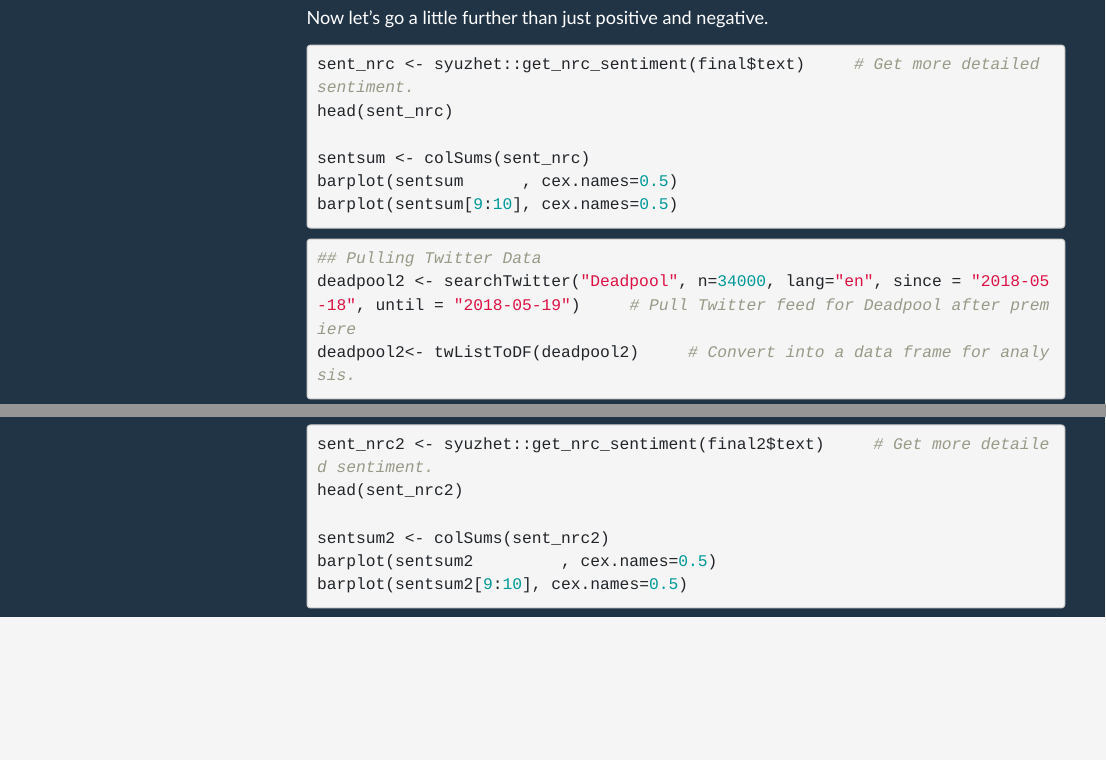
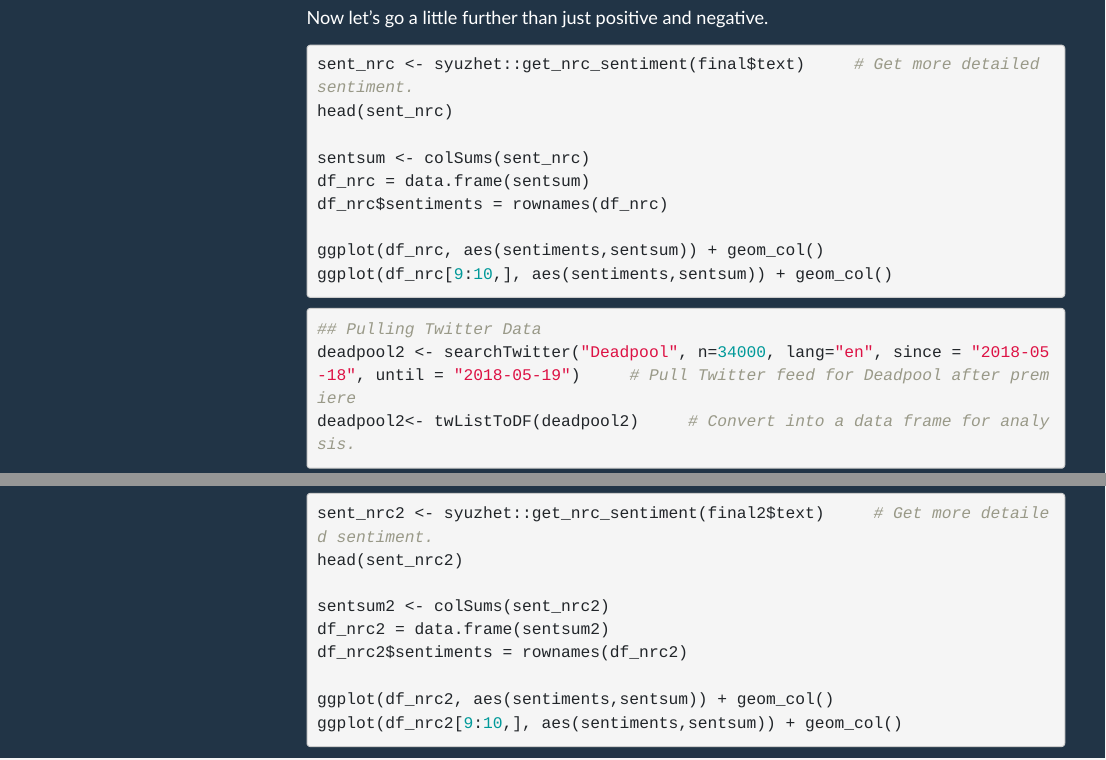
Before and after one commit to jcgonzalez14/Sentiment-Analysis, an R Markdown document (Sentiment_Analysis.Rmd): the page in a window 1100 px wide, from 11080 px down, and a second part further down, joined at a grey line. Rendered offline with R 4.5, knitr and Pandoc, with nearby package versions; some code elsewhere in the file could not run offline; menus at the side of the page are left out.

Commit message:
Changed to ggplot barcharts

````diff
--- a/Sentiment_Analysis.Rmd
+++ b/Sentiment_Analysis.Rmd
@@ -206,8 +206,11 @@ sent_nrc <- syuzhet::get_nrc_sentiment(final$text)     # Get more detailed senti
 head(sent_nrc)
 
 sentsum <- colSums(sent_nrc)
-barplot(sentsum	     , cex.names=0.5)
-barplot(sentsum[9:10], cex.names=0.5)
+df_nrc = data.frame(sentsum)
+df_nrc$sentiments = rownames(df_nrc)
+
+ggplot(df_nrc, aes(sentiments,sentsum)) + geom_col()
+ggplot(df_nrc[9:10,], aes(sentiments,sentsum)) + geom_col()
 ```
 
 
@@ -285,6 +288,9 @@ sent_nrc2 <- syuzhet::get_nrc_sentiment(final2$text)     # Get more detailed sen
 head(sent_nrc2)
 
 sentsum2 <- colSums(sent_nrc2)
-barplot(sentsum2	     , cex.names=0.5)
-barplot(sentsum2[9:10], cex.names=0.5)
+df_nrc2 = data.frame(sentsum2)
+df_nrc2$sentiments = rownames(df_nrc2)
+
+ggplot(df_nrc2, aes(sentiments,sentsum)) + geom_col()
+ggplot(df_nrc2[9:10,], aes(sentiments,sentsum)) + geom_col()
 ```
````
